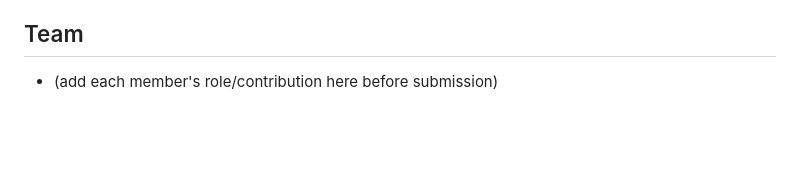
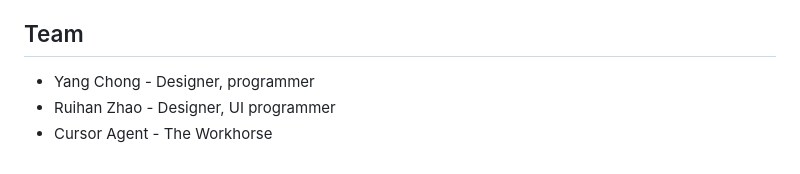
Before and after one commit to YangChong-lol/syncs-hack-2026, a Markdown page: README.md, the part around the change. GitHub-like rendering; blank space fills up the shorter version.

Commit message:
Add team member roles to README

```diff
--- a/README.md
+++ b/README.md
@@ -72,4 +72,6 @@ scripts/extract-seeds.js  re-extract seed inventories via API
 
 ## Team
 
-- (add each member's role/contribution here before submission)
+- Yang Chong - Designer, programmer
+- Ruihan Zhao - Designer, UI programmer
+- Cursor Agent - The Workhorse
```
